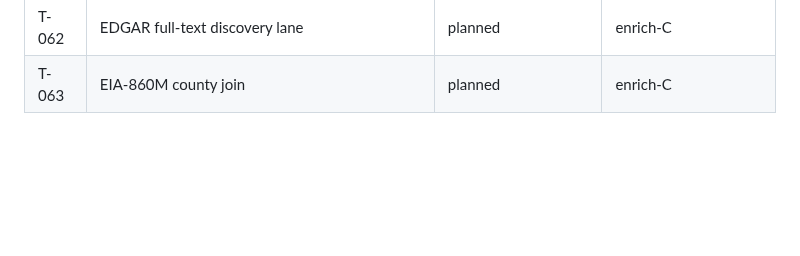
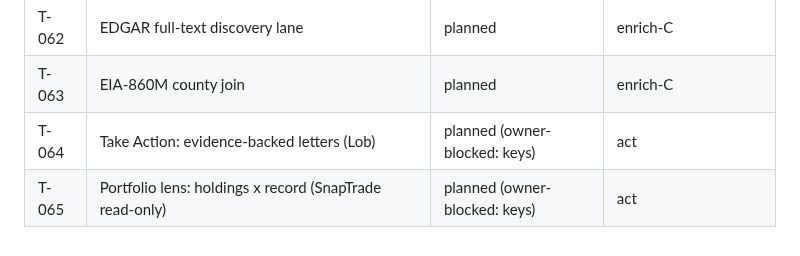
Before and after one commit to worldofhacks/onrecord, a Markdown page: TICKETS.md, the part around the change. Rendered like a GitHub page; blank space fills up the shorter version.

Commit message:
chore: tickets T-064/T-065 — the act wave (letters + portfolio lens), owner-gated on external accounts
Co-Authored-By: Claude Fable 5 <noreply@anthropic.com>

```diff
--- a/TICKETS.md
+++ b/TICKETS.md
@@ -130,3 +130,5 @@ Plan: `.tdd-swarm/reports/EPIC2-planner.md` (Revision 2 incorporates the adversa
 | T-061 | Legistar hearing coverage (agendas/minutes) | planned | enrich-C | — | standard |
 | T-062 | EDGAR full-text discovery lane | planned | enrich-C | T-052 | standard |
 | T-063 | EIA-860M county join | planned | enrich-C | T-059 | cheap |
+| T-064 | Take Action: evidence-backed letters (Lob) | planned (owner-blocked: keys) | act | T-057 | capable |
+| T-065 | Portfolio lens: holdings x record (SnapTrade read-only) | planned (owner-blocked: keys) | act | T-060 | standard |
```
Also changed, not shown: tickets/T-064.md (added, +43 -0 lines), tickets/T-065.md (added, +35 -0 lines).
